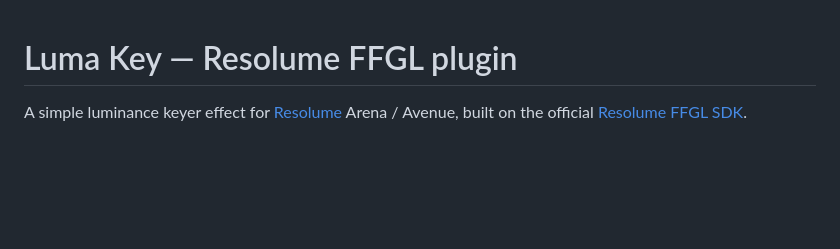
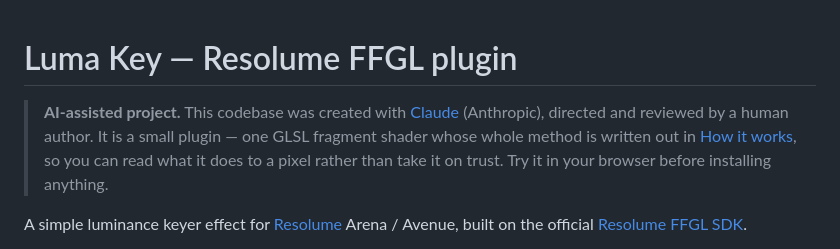
Before and after one commit to stoatworks-labs/resolume-luma-keyer, a Markdown page: README.md, the part around the change. GitHub-like rendering; blank space fills up the shorter version.

Commit message:
README: add the AI-assistance disclaimer
A small plugin whose whole method is one GLSL fragment written out in the README,
so the disclaimer points at that rather than at a test suite it does not have.

Co-Authored-By: Claude Opus 5 <noreply@anthropic.com>

```diff
--- a/README.md
+++ b/README.md
@@ -1,4 +1,10 @@
 # Luma Key — Resolume FFGL plugin
+
+> **AI-assisted project.** This codebase was created with [Claude](https://claude.com/claude-code)
+> (Anthropic), directed and reviewed by a human author. It is a small plugin —
+> one GLSL fragment shader whose whole method is written out in
+> [How it works](#how-it-works), so you can read what it does to a pixel rather
+> than take it on trust. Try it in your browser before installing anything.
 
 A simple luminance keyer effect for [Resolume](https://resolume.com) Arena / Avenue,
 built on the official [Resolume FFGL SDK](https://github.com/resolume/ffgl).
```
